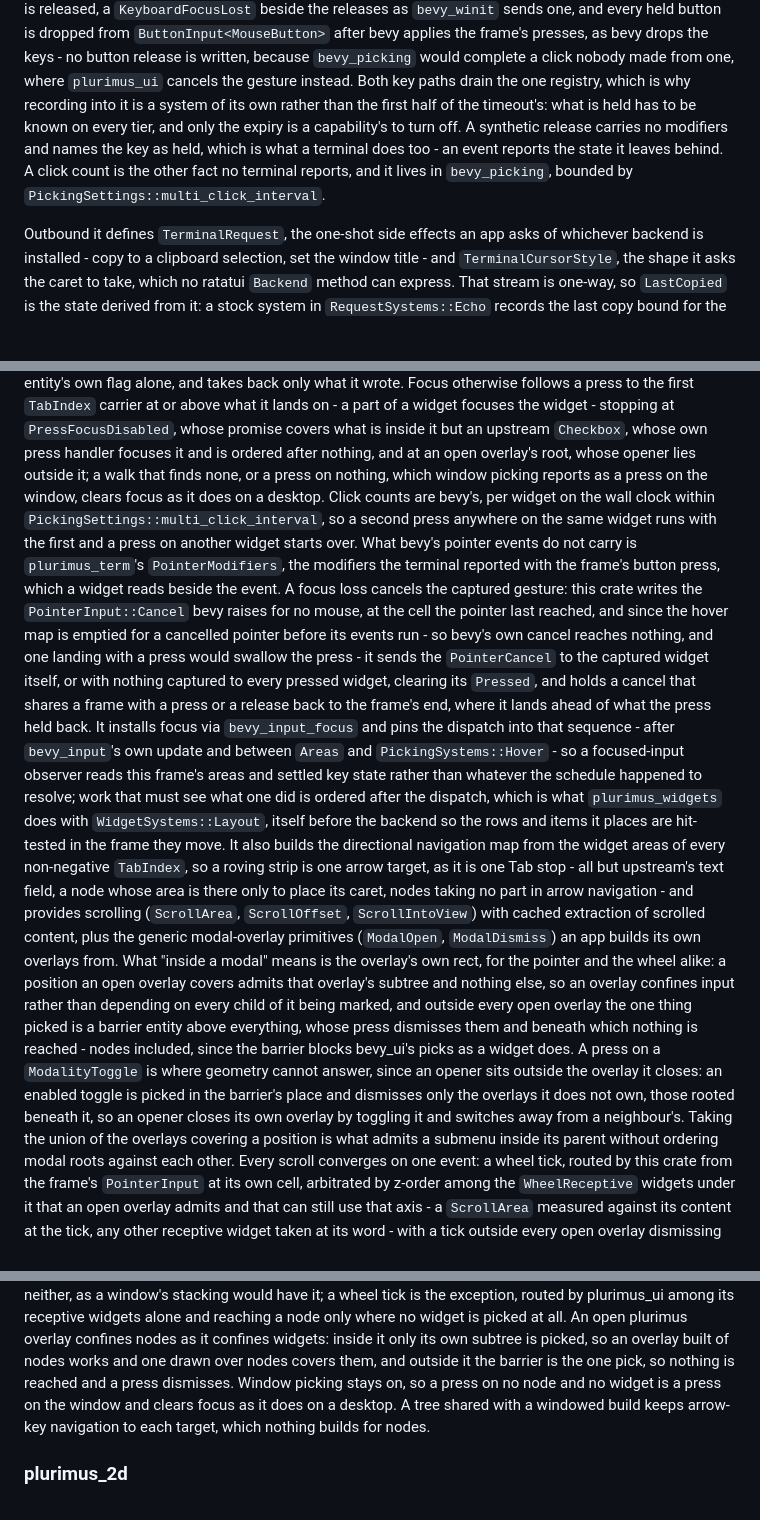
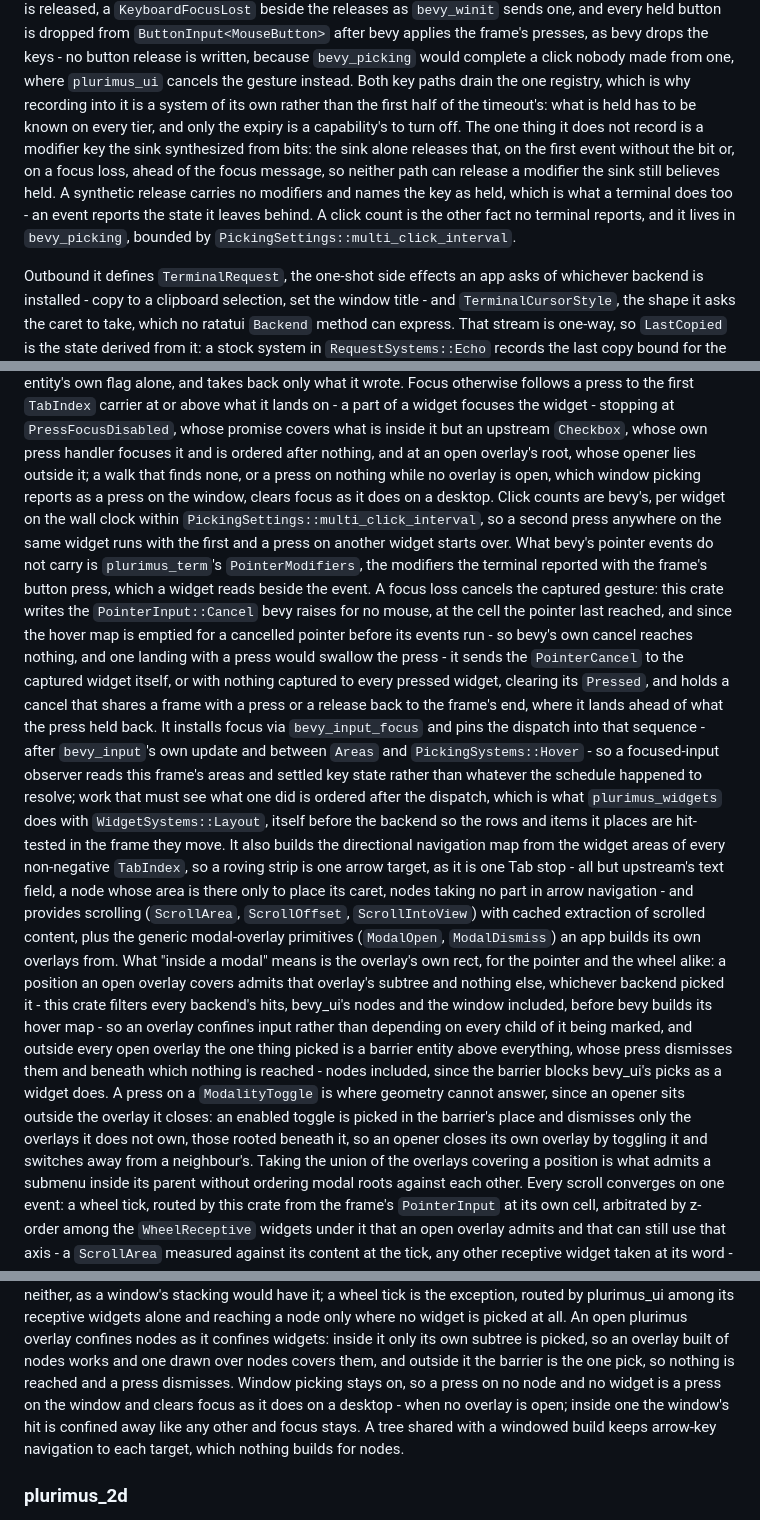
Before and after one commit to kenianbei/plurimus, a Markdown page: ARCHITECTURE.md, 3 parts joined by grey strips. Drawn GitHub-style; blank space fills up the shorter version.

Commit message:
docs: record the review fixes in the changelog and architecture
- CHANGELOG: an open overlay confines every backend's hits, a node stacked
  above it included, and a press on nothing inside it keeps focus; the
  sink alone releases the modifier keys it synthesizes
- ARCHITECTURE: re-derived the held-key registry, overlay confinement and
  window-hit passages of plurimus_term, plurimus_ui and plurimus_bui

```diff
--- a/ARCHITECTURE.md
+++ b/ARCHITECTURE.md
@@ -186,11 +186,14 @@ the keys - no button release is written, because `bevy_picking` would complete a
 click nobody made from one, where `plurimus_ui` cancels the gesture instead.
 Both key paths drain the one registry, which is why recording into it is a
 system of its own rather than the first half of the timeout's: what is held has
-to be known on every tier, and only the expiry is a capability's to turn off. A
-synthetic release carries no modifiers and names the key as held, which is what
-a terminal does too - an event reports the state it leaves behind. A click count
-is the other fact no terminal reports, and it lives in `bevy_picking`, bounded
-by `PickingSettings::multi_click_interval`.
+to be known on every tier, and only the expiry is a capability's to turn off.
+The one thing it does not record is a modifier key the sink synthesized from
+bits: the sink alone releases that, on the first event without the bit or, on a
+focus loss, ahead of the focus message, so neither path can release a modifier
+the sink still believes held. A synthetic release carries no modifiers and names
+the key as held, which is what a terminal does too - an event reports the state
+it leaves behind. A click count is the other fact no terminal reports, and it
+lives in `bevy_picking`, bounded by `PickingSettings::multi_click_interval`.
 
 Outbound it defines `TerminalRequest`, the one-shot side effects an app asks of
 whichever backend is installed - copy to a clipboard selection, set the window
@@ -321,28 +324,29 @@ lands on - a part of a widget focuses the widget - stopping at
 `PressFocusDisabled`, whose promise covers what is inside it but an upstream
 `Checkbox`, whose own press handler focuses it and is ordered after nothing, and
 at an open overlay's root, whose opener lies outside it; a walk that finds none,
-or a press on nothing, which window picking reports as a press on the window,
-clears focus as it does on a desktop. Click counts are bevy's, per widget on the
-wall clock within `PickingSettings::multi_click_interval`, so a second press
-anywhere on the same widget runs with the first and a press on another widget
-starts over. What bevy's pointer events do not carry is `plurimus_term`'s
-`PointerModifiers`, the modifiers the terminal reported with the frame's button
-press, which a widget reads beside the event. A focus loss cancels the captured
-gesture: this crate writes the `PointerInput::Cancel` bevy raises for no mouse,
-at the cell the pointer last reached, and since the hover map is emptied for a
-cancelled pointer before its events run - so bevy's own cancel reaches nothing,
-and one landing with a press would swallow the press - it sends the
-`PointerCancel` to the captured widget itself, or with nothing captured to every
-pressed widget, clearing its `Pressed`, and holds a cancel that shares a frame
-with a press or a release back to the frame's end, where it lands ahead of what
-the press held back. It installs focus via `bevy_input_focus` and pins the
-dispatch into that sequence - after `bevy_input`'s own update and between
-`Areas` and `PickingSystems::Hover` - so a focused-input observer reads this
-frame's areas and settled key state rather than whatever the schedule happened
-to resolve; work that must see what one did is ordered after the dispatch, which
-is what `plurimus_widgets` does with `WidgetSystems::Layout`, itself before the
-backend so the rows and items it places are hit-tested in the frame they move.
-It also builds the directional navigation map from the widget areas of every
+or a press on nothing while no overlay is open, which window picking reports as
+a press on the window, clears focus as it does on a desktop. Click counts are
+bevy's, per widget on the wall clock within
+`PickingSettings::multi_click_interval`, so a second press anywhere on the same
+widget runs with the first and a press on another widget starts over. What
+bevy's pointer events do not carry is `plurimus_term`'s `PointerModifiers`, the
+modifiers the terminal reported with the frame's button press, which a widget
+reads beside the event. A focus loss cancels the captured gesture: this crate
+writes the `PointerInput::Cancel` bevy raises for no mouse, at the cell the
+pointer last reached, and since the hover map is emptied for a cancelled pointer
+before its events run - so bevy's own cancel reaches nothing, and one landing
+with a press would swallow the press - it sends the `PointerCancel` to the
+captured widget itself, or with nothing captured to every pressed widget,
+clearing its `Pressed`, and holds a cancel that shares a frame with a press or a
+release back to the frame's end, where it lands ahead of what the press held
+back. It installs focus via `bevy_input_focus` and pins the dispatch into that
+sequence - after `bevy_input`'s own update and between `Areas` and
+`PickingSystems::Hover` - so a focused-input observer reads this frame's areas
+and settled key state rather than whatever the schedule happened to resolve;
+work that must see what one did is ordered after the dispatch, which is what
+`plurimus_widgets` does with `WidgetSystems::Layout`, itself before the backend
+so the rows and items it places are hit-tested in the frame they move. It also
+builds the directional navigation map from the widget areas of every
 non-negative `TabIndex`, so a roving strip is one arrow target, as it is one Tab
 stop - all but upstream's text field, a node whose area is there only to place
 its caret, nodes taking no part in arrow navigation - and provides scrolling
@@ -350,15 +354,17 @@ its caret, nodes taking no part in arrow navigation - and provides scrolling
 scrolled content, plus the generic modal-overlay primitives (`ModalOpen`,
 `ModalDismiss`) an app builds its own overlays from. What "inside a modal" means
 is the overlay's own rect, for the pointer and the wheel alike: a position an
-open overlay covers admits that overlay's subtree and nothing else, so an
-overlay confines input rather than depending on every child of it being marked,
-and outside every open overlay the one thing picked is a barrier entity above
-everything, whose press dismisses them and beneath which nothing is reached -
-nodes included, since the barrier blocks bevy_ui's picks as a widget does. A
-press on a `ModalityToggle` is where geometry cannot answer, since an opener
-sits outside the overlay it closes: an enabled toggle is picked in the barrier's
-place and dismisses only the overlays it does not own, those rooted beneath it,
-so an opener closes its own overlay by toggling it and switches away from a
+open overlay covers admits that overlay's subtree and nothing else, whichever
+backend picked it - this crate filters every backend's hits, bevy_ui's nodes and
+the window included, before bevy builds its hover map - so an overlay confines
+input rather than depending on every child of it being marked, and outside every
+open overlay the one thing picked is a barrier entity above everything, whose
+press dismisses them and beneath which nothing is reached - nodes included,
+since the barrier blocks bevy_ui's picks as a widget does. A press on a
+`ModalityToggle` is where geometry cannot answer, since an opener sits outside
+the overlay it closes: an enabled toggle is picked in the barrier's place and
+dismisses only the overlays it does not own, those rooted beneath it, so an
+opener closes its own overlay by toggling it and switches away from a
 neighbour's. Taking the union of the overlays covering a position is what admits
 a submenu inside its parent without ordering modal roots against each other.
 Every scroll converges on one event: a wheel tick, routed by this crate from the
@@ -693,9 +699,10 @@ overlay confines nodes as it confines widgets: inside it only its own subtree is
 picked, so an overlay built of nodes works and one drawn over nodes covers them,
 and outside it the barrier is the one pick, so nothing is reached and a press
 dismisses. Window picking stays on, so a press on no node and no widget is a
-press on the window and clears focus as it does on a desktop. A tree shared with
-a windowed build keeps arrow-key navigation to each target, which nothing builds
-for nodes.
+press on the window and clears focus as it does on a desktop - when no overlay
+is open; inside one the window's hit is confined away like any other and focus
+stays. A tree shared with a windowed build keeps arrow-key navigation to each
+target, which nothing builds for nodes.
 
 ### plurimus_2d
 
```
Also changed, not shown: CHANGELOG.md (+10 -6 lines).
